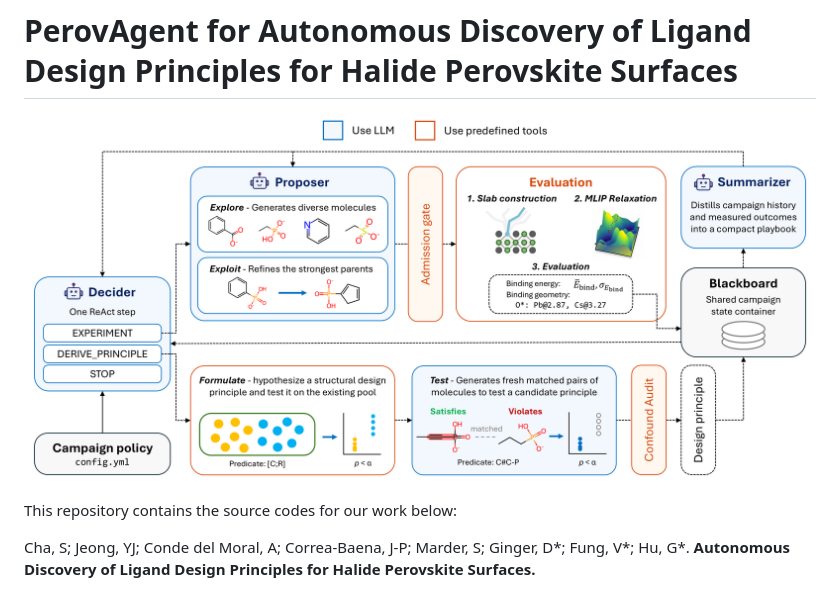
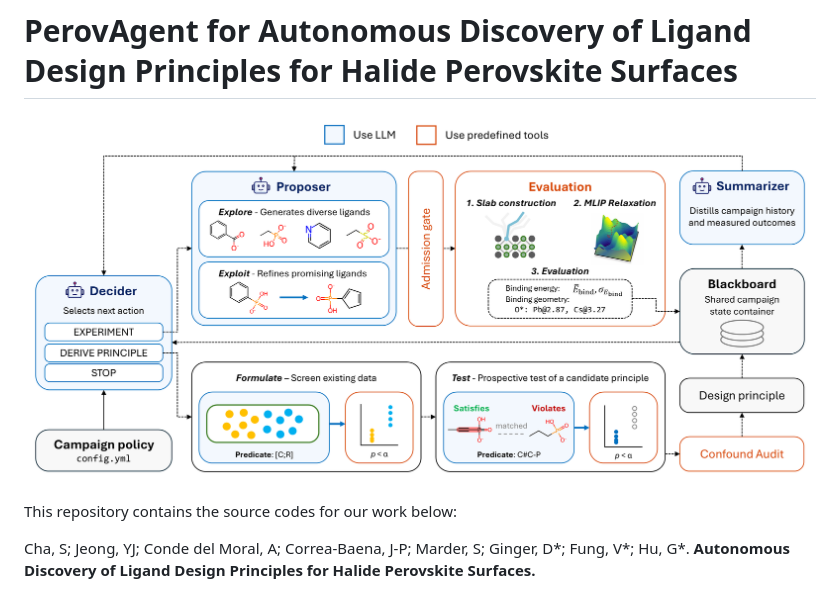
Before and after one commit to Hu-group-at-GT/PerovAgent, a Markdown page: README.md, the part around the change. Rendered like a GitHub page; pictures changed too: docs/images/schematic.png (added), docs/images/schematics.png (deleted).

Commit message:
Update schematics

```diff
--- a/README.md
+++ b/README.md
@@ -1,6 +1,6 @@
 # PerovAgent for Autonomous Discovery of Ligand Design Principles for Halide Perovskite Surfaces
 
-![Schematic](docs/images/schematics.png)
+![Schematic](docs/images/schematic.png)
 
 This repository contains the source codes for our work below:
 
```
